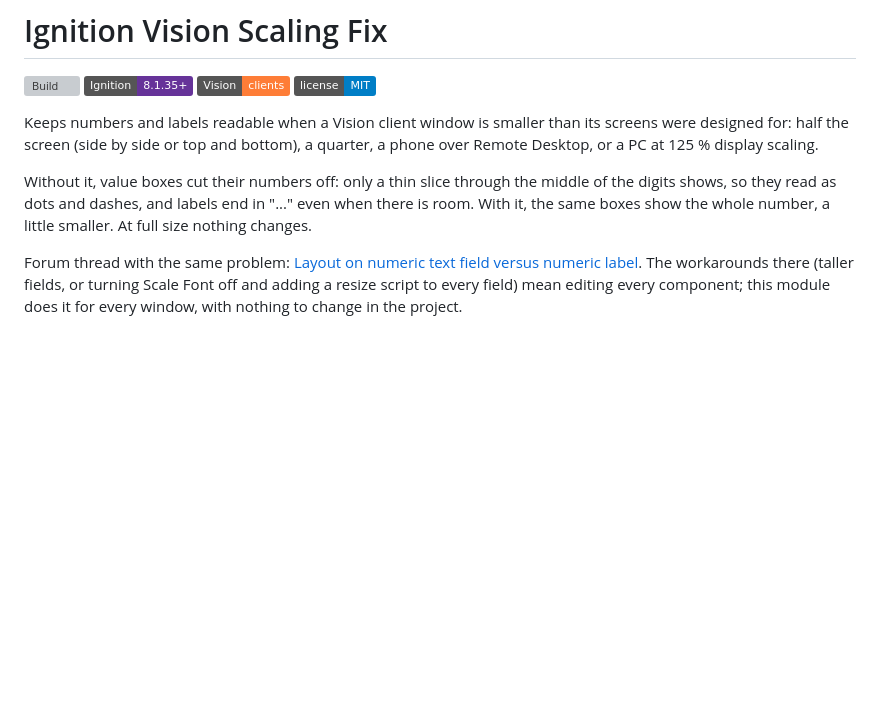
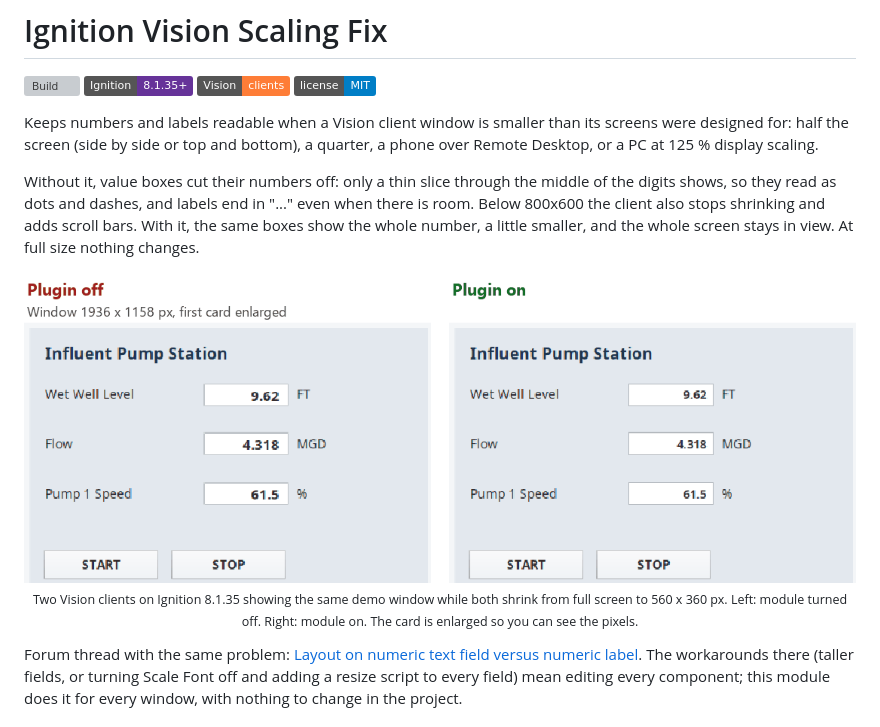
Before and after one commit to bearinmindcat/ignition-vision-scaling-module, a Markdown page: README.md, the part around one of its changes. Rendered like a GitHub page; pictures changed too: docs/demo.gif (added); badges without logos; blank space fills up the shorter version; grey boxes are pictures that could not be loaded.

```diff
--- a/README.md
+++ b/README.md
@@ -7,6 +7,12 @@
 
 Keeps numbers and labels readable when a Vision client window is smaller than its screens were designed for: half the screen (side by side or top and bottom), a quarter, a phone over Remote Desktop, or a PC at 125 % display scaling.
 
-Without it, value boxes cut their numbers off: only a thin slice through the middle of the digits shows, so they read as dots and dashes, and labels end in "..." even when there is room. With it, the same boxes show the whole number, a little smaller. At full size nothing changes.
+Without it, value boxes cut their numbers off: only a thin slice through the middle of the digits shows, so they read as dots and dashes, and labels end in "..." even when there is room. Below 800x600 the client also stops shrinking and adds scroll bars. With it, the same boxes show the whole number, a little smaller, and the whole screen stays in view. At full size nothing changes.
+
+<p align="center">
+  <img src="docs/demo.gif" alt="The same dashboard card in two Vision clients while their windows shrink from full screen to 560 x 360 px: with the module off, the Wet Well Level, Flow and Pump 1 Speed values lose their top and bottom until only dashes are left; with it on they stay whole" width="100%">
+  <br>
+  <sub>Two Vision clients on Ignition 8.1.35 showing the same demo window while both shrink from full screen to 560 x 360 px. Left: module turned off. Right: module on. The card is enlarged so you can see the pixels.</sub>
+</p>
 
 Forum thread with the same problem: [Layout on numeric text field versus numeric label](https://forum.inductiveautomation.com/t/layout-on-numeric-text-field-versus-numeric-label/80923). The workarounds there (taller fields, or turning Scale Font off and adding a resize script to every field) mean editing every component; this module does it for every window, with nothing to change in the project.
```
Also changed, not shown: other parts of README.md (+10 -0 lines), docs/closeup.png (added), docs/half.png (added), docs/quarter.png (added).
